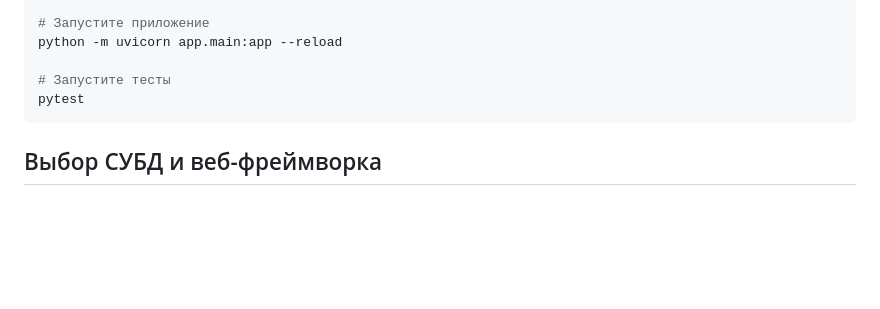
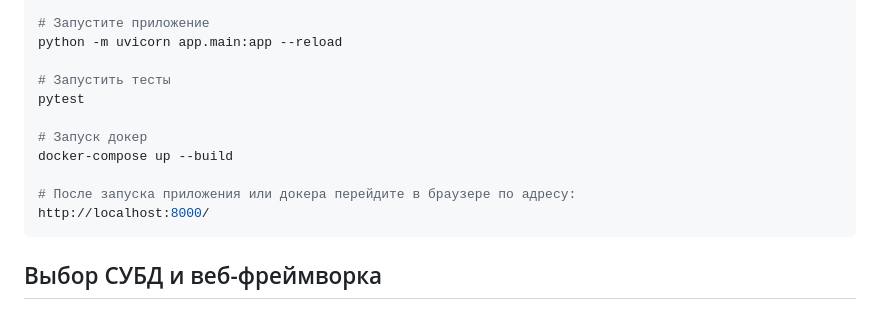
Before and after one commit to meanyf/fastapi-user-management, a Markdown page: README.md, the part around the change. Rendered like a GitHub page; blank space fills up the shorter version.

````diff
--- a/README.md
+++ b/README.md
@@ -23,8 +23,14 @@ python -m pip install -r requirements.txt
 # Запустите приложение
 python -m uvicorn app.main:app --reload
 
-# Запустите тесты
+# Запустить тесты
 pytest
+
+# Запуск докер
+docker-compose up --build
+
+# После запуска приложения или докера перейдите в браузере по адресу:
+http://localhost:8000/
 ```
 ## Выбор СУБД и веб-фреймворка
 **FastAPI** — это современный асинхронный фреймворк на Python, идеально подходящий для построения высоконагруженных REST API.
````
